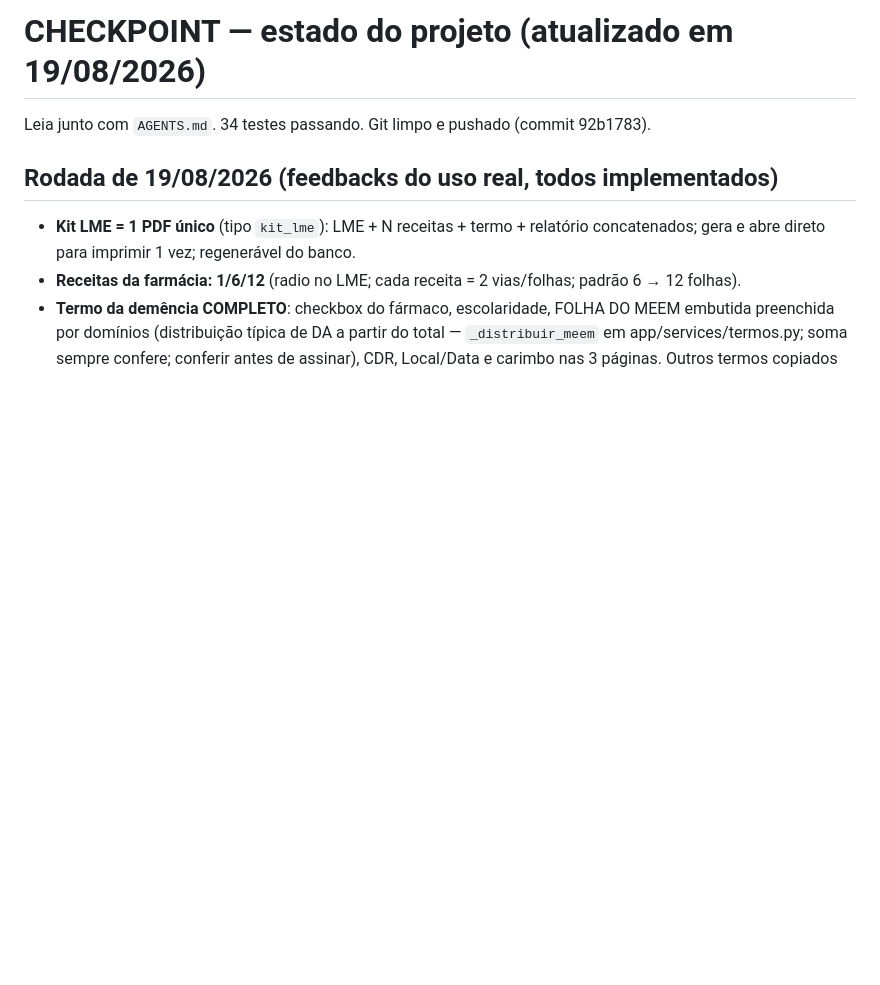
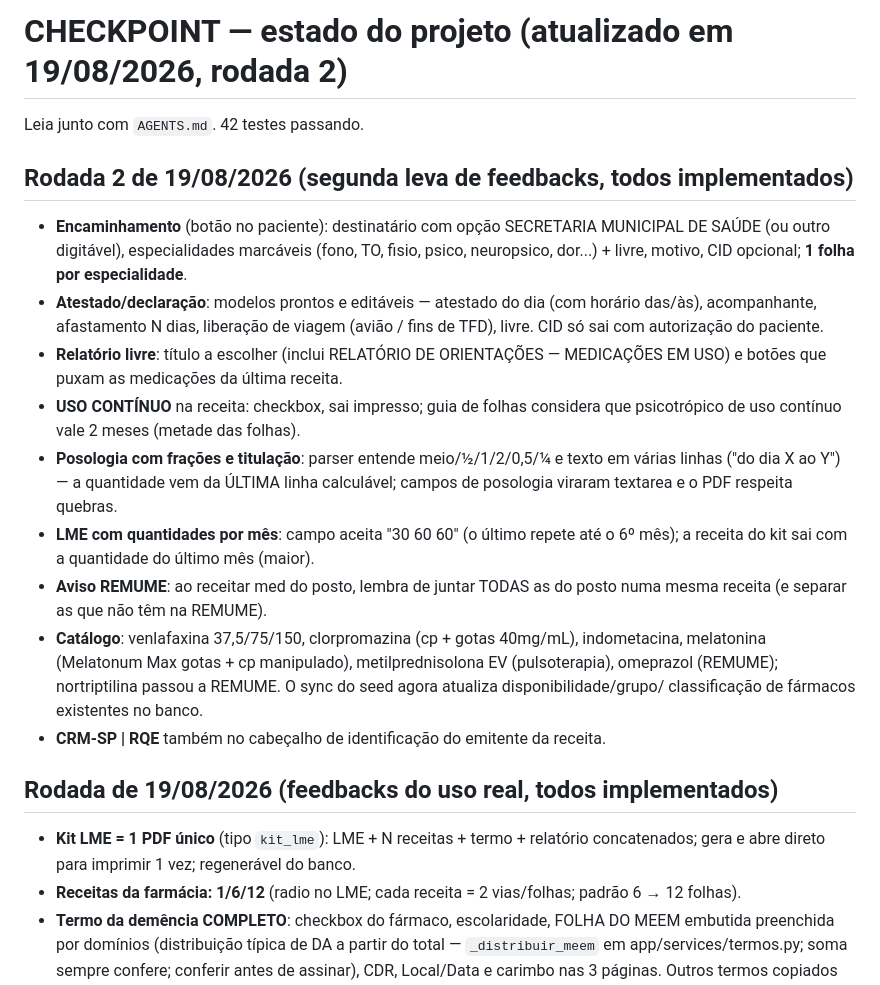
Before and after one commit to pardinithales/projeto-receitas, a Markdown page: docs/CHECKPOINT.md, the part around the change. Drawn GitHub-style; blank space fills up the shorter version.

Commit message:
docs: checkpoint da rodada 2 de 19/08 (segunda leva de feedbacks)
Co-Authored-By: Claude Fable 5 <noreply@anthropic.com>

```diff
--- a/docs/CHECKPOINT.md
+++ b/docs/CHECKPOINT.md
@@ -1,6 +1,33 @@
-# CHECKPOINT — estado do projeto (atualizado em 19/08/2026)
+# CHECKPOINT — estado do projeto (atualizado em 19/08/2026, rodada 2)
 
-Leia junto com `AGENTS.md`. 34 testes passando. Git limpo e pushado (commit 92b1783).
+Leia junto com `AGENTS.md`. 42 testes passando.
+
+## Rodada 2 de 19/08/2026 (segunda leva de feedbacks, todos implementados)
+
+- **Encaminhamento** (botão no paciente): destinatário com opção SECRETARIA
+  MUNICIPAL DE SAÚDE (ou outro digitável), especialidades marcáveis (fono, TO,
+  fisio, psico, neuropsico, dor...) + livre, motivo, CID opcional;
+  **1 folha por especialidade**.
+- **Atestado/declaração**: modelos prontos e editáveis — atestado do dia (com
+  horário das/às), acompanhante, afastamento N dias, liberação de viagem
+  (avião / fins de TFD), livre. CID só sai com autorização do paciente.
+- **Relatório livre**: título a escolher (inclui RELATÓRIO DE ORIENTAÇÕES —
+  MEDICAÇÕES EM USO) e botões que puxam as medicações da última receita.
+- **USO CONTÍNUO** na receita: checkbox, sai impresso; guia de folhas considera
+  que psicotrópico de uso contínuo vale 2 meses (metade das folhas).
+- **Posologia com frações e titulação**: parser entende meio/½/1/2/0,5/¼ e
+  texto em várias linhas ("do dia X ao Y") — a quantidade vem da ÚLTIMA linha
+  calculável; campos de posologia viraram textarea e o PDF respeita quebras.
+- **LME com quantidades por mês**: campo aceita "30 60 60" (o último repete
+  até o 6º mês); a receita do kit sai com a quantidade do último mês (maior).
+- **Aviso REMUME**: ao receitar med do posto, lembra de juntar TODAS as do
+  posto numa mesma receita (e separar as que não têm na REMUME).
+- **Catálogo**: venlafaxina 37,5/75/150, clorpromazina (cp + gotas 40mg/mL),
+  indometacina, melatonina (Melatonum Max gotas + cp manipulado),
+  metilprednisolona EV (pulsoterapia), omeprazol (REMUME); nortriptilina
+  passou a REMUME. O sync do seed agora atualiza disponibilidade/grupo/
+  classificação de fármacos existentes no banco.
+- **CRM-SP | RQE** também no cabeçalho de identificação do emitente da receita.
 
 ## Rodada de 19/08/2026 (feedbacks do uso real, todos implementados)
 
```
